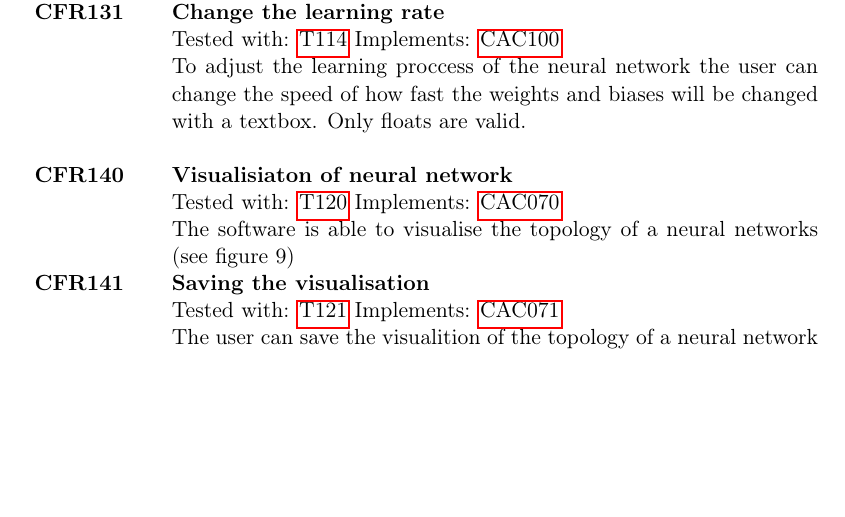
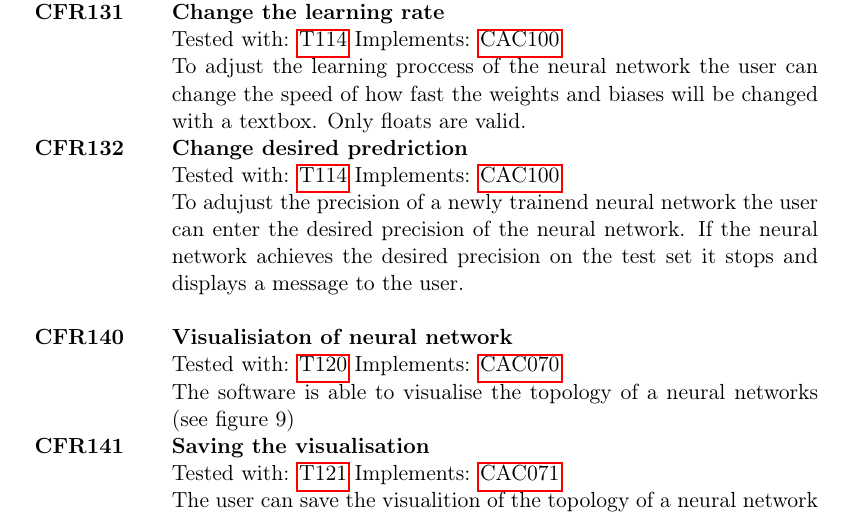
Before and after one commit to JohannesHaering/PSE, a LaTeX document (Specifications/Specifications.tex): part of page 14 of 39 before the commit and part of page 15 of 40 after it, cut so that both start at the same text, the shorter picture padded with empty space. Compiled offline with pdfLaTeX.

Commit message:
Added fr for desired precision

```diff
--- a/Specifications/Specifications.tex
+++ b/Specifications/Specifications.tex
@@ -410,6 +410,9 @@ each followed by a list of layer-parameters in the format \textit{<name> = <valu
 \textbf {CFR131} \hypertarget{CFR114} & \textbf{Change the learning rate} \\
 & Tested with: \hyperlink{T114}{T114} Implements: \hyperlink{CAC100}{CAC100} \\
 & To adjust the learning proccess of the \gls{nn} the user can change the speed of how fast the weights and biases will be changed with a textbox. Only floats are valid.\\
+\textbf{CFR132} \hypertarget{CFR115} & \textbf{Change desired predriction}\\
+& Tested with: \hyperlink{T114}{T114} Implements: \hyperlink{CAC100}{CAC100}\\
+& To adujust the precision of a newly trainend \gls{nn} the user can enter the desired precision of the \gls{nn}. If the \gls{nn} achieves the desired precision on the test set it stops and displays a message to the user. \\
 & \\
 \textbf {CFR140} \hypertarget{CFR120} & \textbf{Visualisiaton of \gls{nn}} \\
 & Tested with: \hyperlink{T120}{T120} Implements: \hyperlink{CAC070}{CAC070} \\
```
Also changed, not shown: Specifications/Specifications.pdf.
